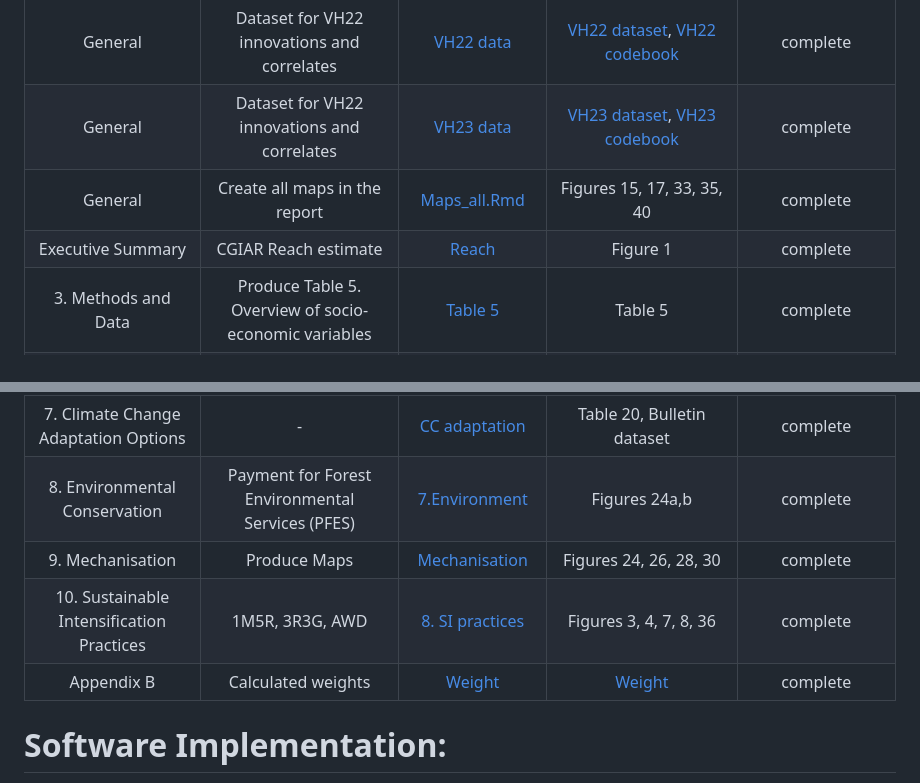
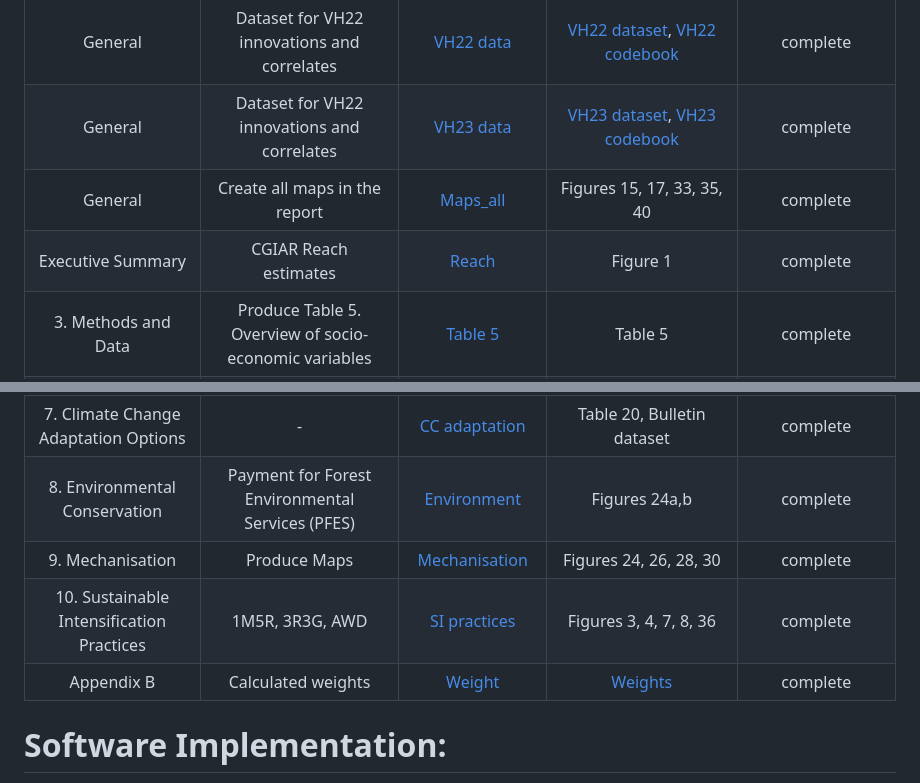
Before and after one commit to CGIAR-SPIA/Viet-Nam-report-2024, a Markdown page: README.md, 2 parts joined by grey strips. GitHub-like rendering.

```diff
--- a/README.md
+++ b/README.md
@@ -8,8 +8,8 @@ Section | Description| Script | Output | Status (will be deleted when published)
 |:-----:|:------:|:------:| :-----:|:-----:|
 |General|Dataset for VH22 innovations and correlates|[VH22 data](script/VH22_data.R)|[VH22 dataset](data/processed/VH22_data.csv), [VH22 codebook](other/codebook%20for%20processed%20data/VH22_data.dic.csv)|complete|
 |General|Dataset for VH22 innovations and correlates| [VH23 data](script/VH23_data.R)|[VH23 dataset](data/processed/VH23_data.csv), [VH23 codebook](other/codebook%20for%20processed%20data/VH23_data.dic.csv)|complete|
-|General|Create all maps in the report|[Maps_all.Rmd](script/Maps_all.RmD) |Figures 15, 17, 33, 35, 40 |complete|
-|Executive Summary| CGIAR Reach estimate| [Reach](script/Reach.R) | Figure 1 | complete
+|General|Create all maps in the report|[Maps_all](script/Maps_all.RmD) |Figures 15, 17, 33, 35, 40 |complete|
+|Executive Summary| CGIAR Reach estimates| [Reach](script/Reach.R) | Figure 1 | complete
 |3. Methods and Data|Produce Table 5. Overview of socio-economic variables|[Table 5](script/Table.5.R)|Table 5|complete|
 |4. Overview of Results|Produce adoption rate table|[Table 7](script/Table.7.R)|Table 7|complete|
 |4. Overview of Results|Produce adoption rate by region table|[Table 8](script/Table.8.R)|Table 8|complete|
@@ -17,10 +17,10 @@ Section | Description| Script | Output | Status (will be deleted when published)
 |5. Aquaculture|Produce Table 10|[Aquaculture](script/3.%20Aquaculture.R)|Table 10|complete|
 |6. Breeding Innovations|Produce Tables 13 and 15|[Breeding Innovations](script/4.%20Breeding%20Innov.R)|Tables 13 and 15|complete|
 |7. Climate Change Adaptation Options|-|[CC adaptation](script/5.%20CC%20adaptation.R)|Table 20, Bulletin dataset|complete|
-|8. Environmental Conservation|Payment for Forest Environmental Services (PFES)|[7.Environment](script/7.%20Environment.R)|Figures 24a,b|complete|
+|8. Environmental Conservation|Payment for Forest Environmental Services (PFES)|[Environment](script/7.%20Environment.R)|Figures 24a,b|complete|
 |9. Mechanisation|Produce Maps|[Mechanisation](script/9.%20Mechanization.R)|Figures 24, 26, 28, 30|complete|
-|10. Sustainable Intensification Practices|1M5R, 3R3G, AWD|[8. SI practices](script/8.%20SI%20practices.R)|Figures 3, 4, 7, 8, 36|complete|
-|Appendix B|Calculated weights|[Weight](https://github.com/CGIAR-SPIA/Viet-Nam-report-2024/blob/main/script/Report_weights.R)|[Weight](Output/Report_weights.csv)|complete|
+|10. Sustainable Intensification Practices|1M5R, 3R3G, AWD|[SI practices](script/8.%20SI%20practices.R)|Figures 3, 4, 7, 8, 36|complete|
+|Appendix B|Calculated weights|[Weight](https://github.com/CGIAR-SPIA/Viet-Nam-report-2024/blob/main/script/Report_weights.R)|[Weights](Output/Report_weights.csv)|complete|
 
 # Software Implementation:
 The report uses R version 4.3.2 to generate the results. However, other versions of R may be compatible as well.
```
